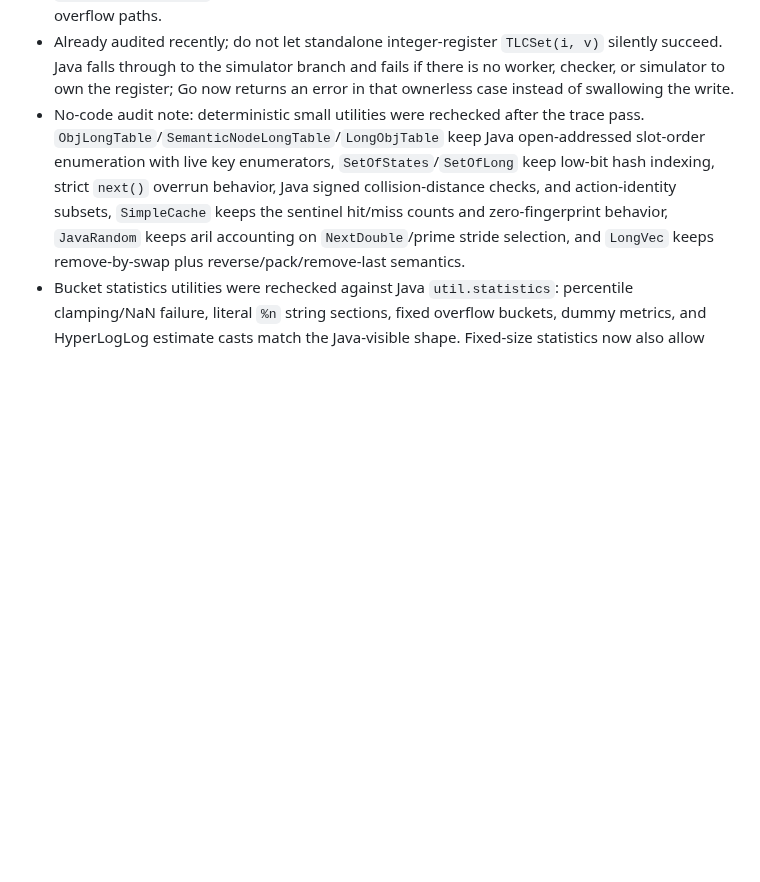
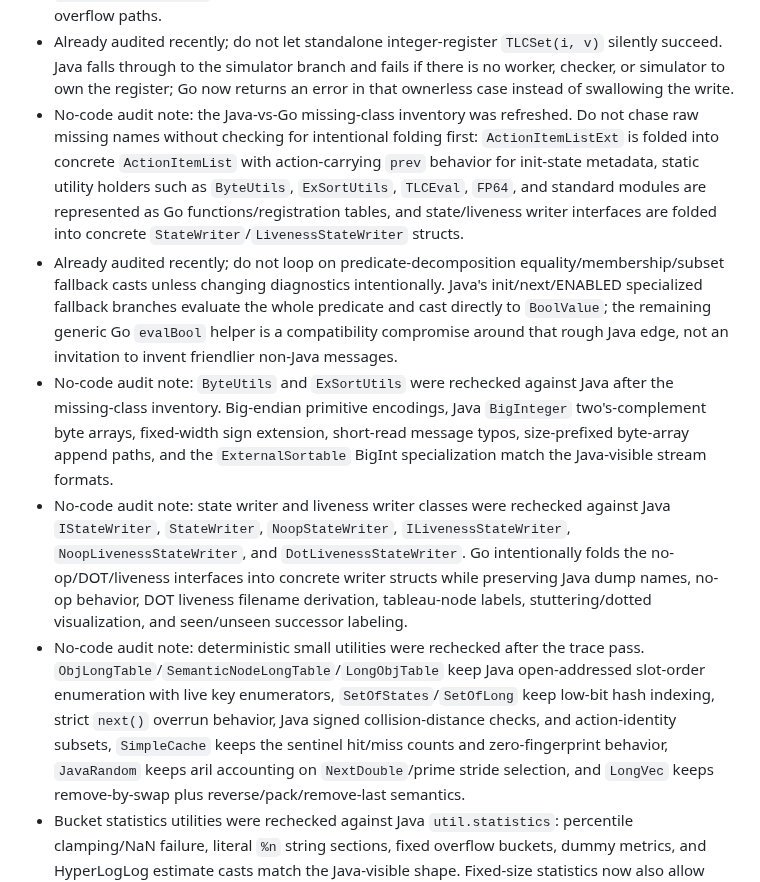
Before and after one commit to glycerine/tlago, a Markdown page: tlc/PORT_PROGRESS.md, the part around the change. GitHub-like rendering; blank space fills up the shorter version.

Commit message:
Record TLC inventory audit

```diff
--- a/tlc/PORT_PROGRESS.md
+++ b/tlc/PORT_PROGRESS.md
@@ -205,6 +205,10 @@
 - No-code audit note: `TLCGetSet` simulator register reads were rechecked after the worker-local audit. Java simulation workers are `IdThread`s, so worker-local reads are handled before the simulator fallback; Go's `Simulator.GetLocalValue`/`GetLocalNamedValue` carry that same current-worker branch and fall back to worker 0 for non-worker callers.
 - `TLC!TLCGet("duration")` deliberately uses Java's cast-before-exactness behavior: elapsed seconds are narrowed to a signed 32-bit int and may wrap instead of raising `TLC_MODULE_OVERFLOW`. Generated/distinct/queue counters still use the Java exact-conversion overflow paths.
 - Already audited recently; do not let standalone integer-register `TLCSet(i, v)` silently succeed. Java falls through to the simulator branch and fails if there is no worker, checker, or simulator to own the register; Go now returns an error in that ownerless case instead of swallowing the write.
+- No-code audit note: the Java-vs-Go missing-class inventory was refreshed. Do not chase raw missing names without checking for intentional folding first: `ActionItemListExt` is folded into concrete `ActionItemList` with action-carrying `prev` behavior for init-state metadata, static utility holders such as `ByteUtils`, `ExSortUtils`, `TLCEval`, `FP64`, and standard modules are represented as Go functions/registration tables, and state/liveness writer interfaces are folded into concrete `StateWriter`/`LivenessStateWriter` structs.
+- Already audited recently; do not loop on predicate-decomposition equality/membership/subset fallback casts unless changing diagnostics intentionally. Java's init/next/ENABLED specialized fallback branches evaluate the whole predicate and cast directly to `BoolValue`; the remaining generic Go `evalBool` helper is a compatibility compromise around that rough Java edge, not an invitation to invent friendlier non-Java messages.
+- No-code audit note: `ByteUtils` and `ExSortUtils` were rechecked against Java after the missing-class inventory. Big-endian primitive encodings, Java `BigInteger` two's-complement byte arrays, fixed-width sign extension, short-read message typos, size-prefixed byte-array append paths, and the `ExternalSortable` BigInt specialization match the Java-visible stream formats.
+- No-code audit note: state writer and liveness writer classes were rechecked against Java `IStateWriter`, `StateWriter`, `NoopStateWriter`, `ILivenessStateWriter`, `NoopLivenessStateWriter`, and `DotLivenessStateWriter`. Go intentionally folds the no-op/DOT/liveness interfaces into concrete writer structs while preserving Java dump names, no-op behavior, DOT liveness filename derivation, tableau-node labels, stuttering/dotted visualization, and seen/unseen successor labeling.
 - No-code audit note: deterministic small utilities were rechecked after the trace pass. `ObjLongTable`/`SemanticNodeLongTable`/`LongObjTable` keep Java open-addressed slot-order enumeration with live key enumerators, `SetOfStates`/`SetOfLong` keep low-bit hash indexing, strict `next()` overrun behavior, Java signed collision-distance checks, and action-identity subsets, `SimpleCache` keeps the sentinel hit/miss counts and zero-fingerprint behavior, `JavaRandom` keeps aril accounting on `NextDouble`/prime stride selection, and `LongVec` keeps remove-by-swap plus reverse/pack/remove-last semantics.
 - Bucket statistics utilities were rechecked against Java `util.statistics`: percentile clamping/NaN failure, literal `%n` string sections, fixed overflow buckets, dummy metrics, and HyperLogLog estimate casts match the Java-visible shape. Fixed-size statistics now also allow zero-sized construction like Java's zero-length array; inserting a sample then fails through the backing bucket access rather than a Go-only constructor guard.
 - No-code audit note: `Strings`, base `Sequences`, and `Bags` were rechecked against Java after the trace/disk-queue pass. Their active override surfaces, Java-visible diagnostics, normalization quirks, and deliberate null-dereference wrapper errors are already aligned. The only noted representation edge is Java's ability to produce lone UTF-16 surrogate halves from `Tail`/`SubSeq` on supplementary-character strings; Go strings cannot preserve invalid UTF-16 code units without a larger `UniqueString` representation change.
```
